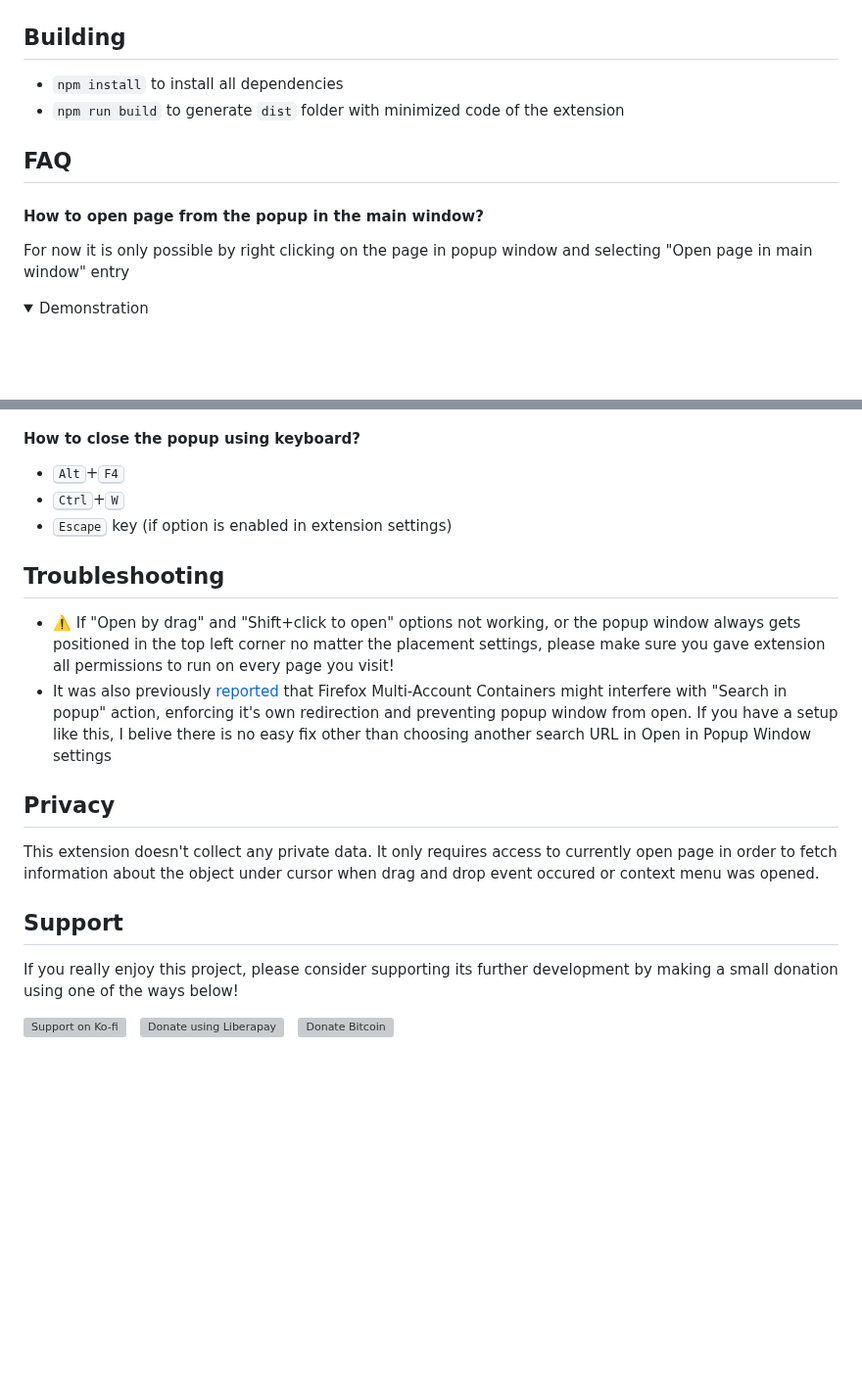
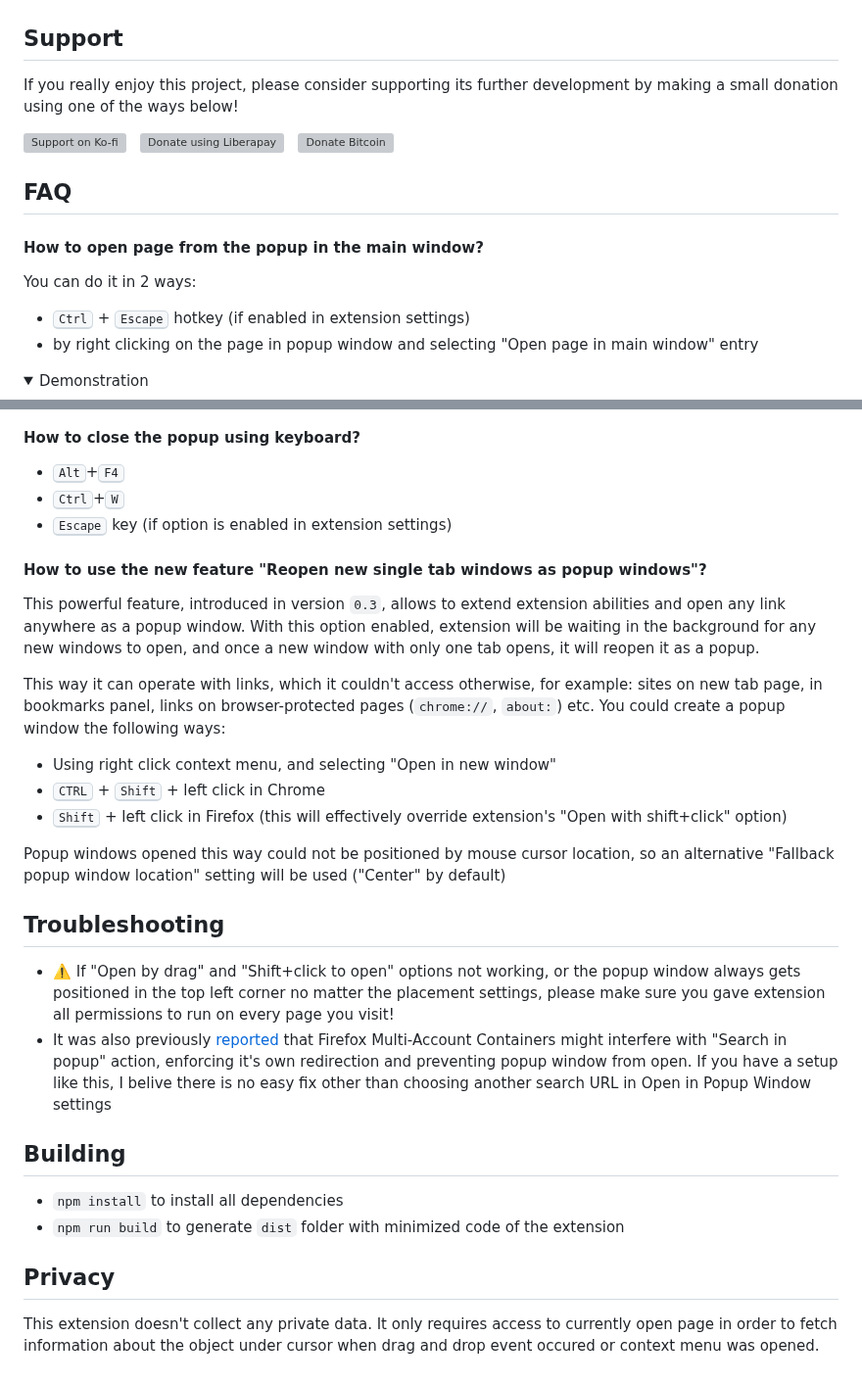
Before and after one commit to emvaized/open-in-popup-window-extension, a Markdown page: README.md, 2 parts joined by grey strips. Shown at 98% size. Drawn GitHub-style; folded sections open; blank space fills up the shorter version; grey boxes are pictures that could not be loaded.

```diff
--- a/README.md
+++ b/README.md
@@ -28,13 +27,16 @@ This extension is intended to be used as an analogue of <i>Safari Link Preview</
 
 <img src="./screenshots/options-screenshot.png">
 
-## Building
-- `npm install` to install all dependencies
-- `npm run build` to generate `dist` folder with minimized code of the extension
+## Support
+If you really enjoy this project, please consider supporting its further development by making a small donation using one of the ways below!
+
+<a href="https://ko-fi.com/emvaized"><img src="https://cdn.prod.website-files.com/5c14e387dab576fe667689cf/64f1a9ddd0246590df69ea0b_kofi_long_button_red%25402x-p-800.png" alt="Support on Ko-fi" height="40"></a> &nbsp; <a href="https://liberapay.com/emvaized/donate"><img alt="Donate using Liberapay" src="https://liberapay.com/assets/widgets/donate.svg" height="40"></a> &nbsp; <a href="https://emvaized.github.io/donate/bitcoin/"><img src="https://github.com/emvaized/emvaized.github.io/blob/main/donate/bitcoin/assets/bitcoin-donate-button.png?raw=true" alt="Donate Bitcoin" height="40" /></a>
 
 ## FAQ
 #### How to open page from the popup in the main window?
-For now it is only possible by right clicking on the page in popup window and selecting "Open page in main window" entry
+You can do it in 2 ways:
+- <kbd>Ctrl</kbd> + <kbd>Escape</kbd> hotkey (if enabled in extension settings)
+- by right clicking on the page in popup window and selecting "Open page in main window" entry
 <details>
     <summary>Demonstration</summary>
     <img src="./screenshots/open-in-main-window.png" />
@@ -45,14 +47,25 @@ For now it is only possible by right clicking on the page in popup window and se
 - <kbd>Ctrl</kbd>+<kbd>W</kbd>
 - <kbd>Escape</kbd> key (if option is enabled in extension settings)
 
+#### How to use the new feature "Reopen new single tab windows as popup windows"?
+
+This powerful feature, introduced in version `0.3`, allows to extend extension abilities and open any link anywhere as a popup window. With this option enabled, extension will be waiting in the background for any new windows to open, and once a new window with only one tab opens, it will reopen it as a popup.
+
+This way it can operate with links, which it couldn't access otherwise, for example: sites on new tab page, in bookmarks panel, links on browser-protected pages (`chrome://`, `about:`) etc. You could create a popup window the following ways:
+
+- Using right click context menu, and selecting "Open in new window"
+- <kbd>CTRL</kbd> + <kbd>Shift</kbd> + left click in Chrome
+- <kbd>Shift</kbd> + left click in Firefox (this will effectively override extension's "Open with shift+click" option)
+
+Popup windows opened this way could not be positioned by mouse cursor location, so an alternative "Fallback popup window location" setting will be used ("Center" by default)
+
 ## Troubleshooting
 - ⚠️ If "Open by drag" and "Shift+click to open" options not working, or the popup window always gets positioned in the top left corner no matter the placement settings, please make sure you gave extension all permissions to run on every page you visit!
 - It was also previously [reported](https://github.com/emvaized/open-in-popup-window-extension/issues/1#issuecomment-1637067834) that Firefox Multi-Account Containers might interfere with "Search in popup" action, enforcing it's own redirection and preventing popup window from open. If you have a setup like this, I belive there is no easy fix other than choosing another search URL in Open in Popup Window settings
 
+## Building
+- `npm install` to install all dependencies
+- `npm run build` to generate `dist` folder with minimized code of the extension
+
 ## Privacy
 This extension doesn't collect any private data. It only requires access to currently open page in order to fetch information about the object under cursor when drag and drop event occured or context menu was opened.
-
-## Support
-If you really enjoy this project, please consider supporting its further development by making a small donation using one of the ways below!
-
-<a href="https://ko-fi.com/emvaized"><img src="https://cdn.prod.website-files.com/5c14e387dab576fe667689cf/64f1a9ddd0246590df69ea0b_kofi_long_button_red%25402x-p-800.png" alt="Support on Ko-fi" height="40"></a> &nbsp; <a href="https://liberapay.com/emvaized/donate"><img alt="Donate using Liberapay" src="https://liberapay.com/assets/widgets/donate.svg" height="40"></a> &nbsp; <a href="https://emvaized.github.io/donate/bitcoin/"><img src="https://github.com/emvaized/emvaized.github.io/blob/main/donate/bitcoin/assets/bitcoin-donate-button.png?raw=true" alt="Donate Bitcoin" height="40" /></a>
```
Also changed, not shown: other parts of README.md (+0 -1 lines).
